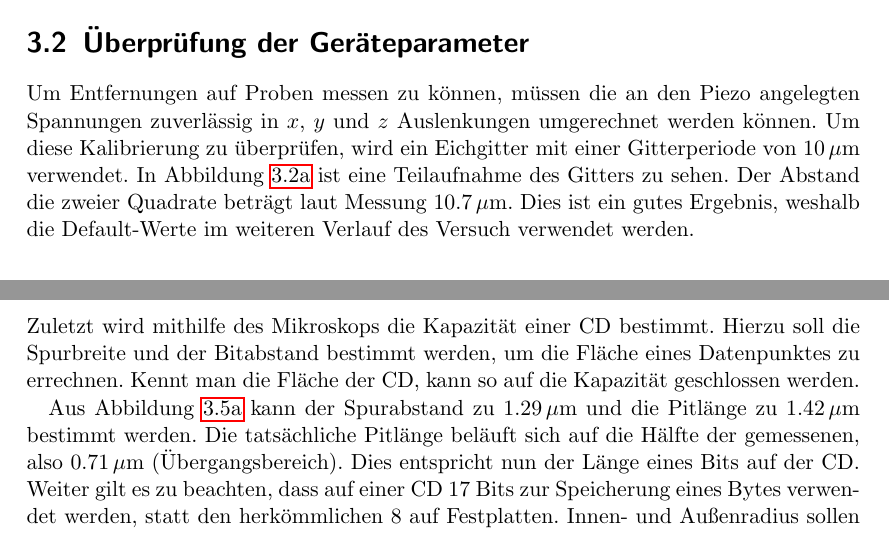
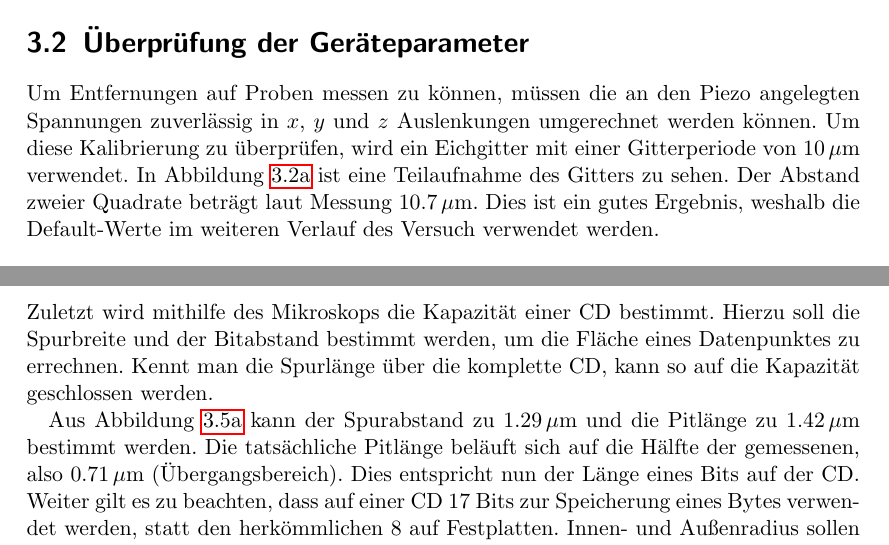
Before and after one commit to jimipb/afm, a LaTeX document (afm.tex, which reads Kap/durchfuehrung.tex): two parts of pages 10 and 12 of 15, joined at a grey line, cut so that both start at the same text. Compiled offline with pdfLaTeX.

Commit message:
Update durchfuehrung.tex

```diff
--- a/Kap/durchfuehrung.tex
+++ b/Kap/durchfuehrung.tex
@@ -50,7 +50,7 @@ von  $\SI{10}{\mu m}$ verwendet.
         \caption{Horizontales Profil des Gitters}
     \end{subfigure}
 \end{figure}
-In Abbildung \ref{gitter} ist eine Teilaufnahme des Gitters zu sehen. Der Abstand die
+In Abbildung \ref{gitter} ist eine Teilaufnahme des Gitters zu sehen. Der Abstand
 zweier Quadrate beträgt laut Messung $\SI{10,7}{\mu m}$. Dies ist ein gutes
 Ergebnis, weshalb die Default-Werte im weiteren Verlauf des Versuch verwendet
 werden.
@@ -98,7 +98,7 @@ bestimmt werden.
 
 Zuletzt wird mithilfe des Mikroskops die Kapazität einer CD bestimmt. Hierzu
 soll die Spurbreite und der Bitabstand bestimmt werden, um die Fläche eines
-Datenpunktes zu errechnen. Kennt man die Fläche der CD, kann so auf die Kapazität
+Datenpunktes zu errechnen. Kennt man die Spurlänge über die komplette CD, kann so auf die Kapazität
 geschlossen werden. \par
 \begin{figure}
     \centering
```
Also changed, not shown: Kap/durchfuehrung.tex (2 more changed lines).
